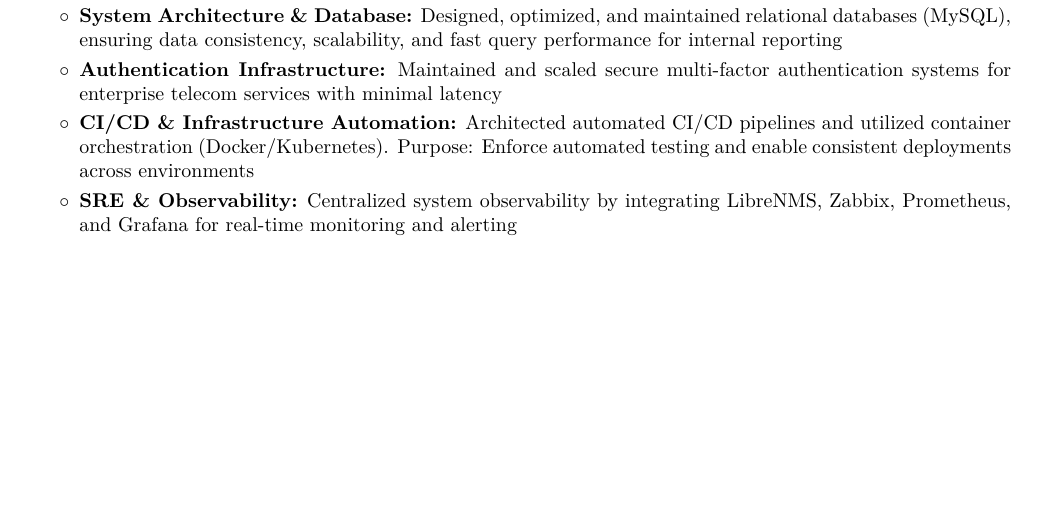
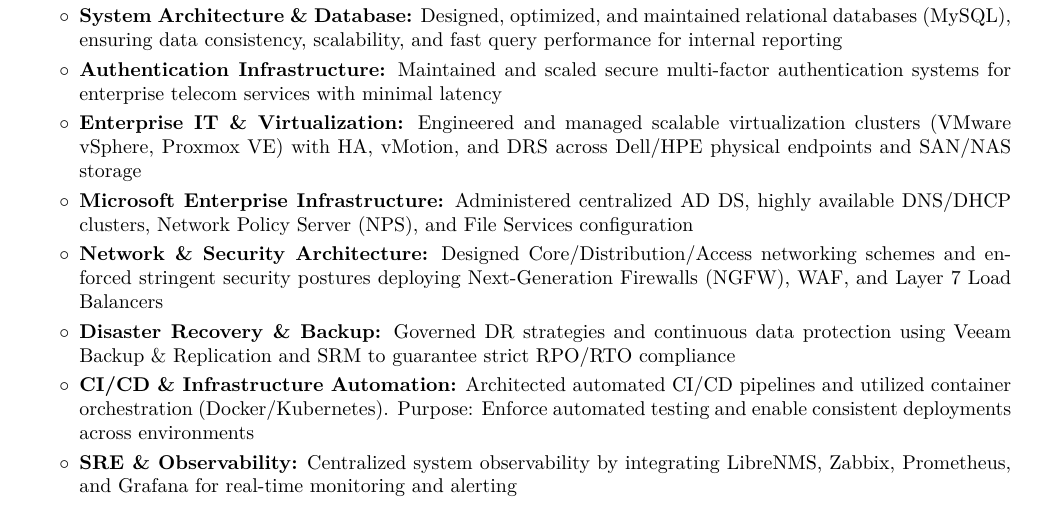
Before and after one commit to HThanh-how/CV, a LaTeX document (fullstack_main.tex, which reads fullstack_content.tex): part of page 1 of 3, cut so that both start at the same text, the shorter picture padded with empty space. Compiled offline with pdfLaTeX.

Commit message:
feat: expand infrastructure and systems administration experience in CV content

```diff
--- a/fullstack_content.tex
+++ b/fullstack_content.tex
@@ -34,6 +34,10 @@
         \item \textbf{Telecom Data Analytics Platform:} Engineered core backend microservices in \textbf{Golang} to handle large-scale, high-throughput telecom data pipelines. Purpose: Process massive volumes of subscriber data in real-time, optimizing data aggregation
         \item \textbf{System Architecture \& Database:} Designed, optimized, and maintained relational databases (MySQL), ensuring data consistency, scalability, and fast query performance for internal reporting
         \item \textbf{Authentication Infrastructure:} Maintained and scaled secure multi-factor authentication systems for enterprise telecom services with minimal latency
+        \item \textbf{Enterprise IT \& Virtualization:} Engineered and managed scalable virtualization clusters (VMware vSphere, Proxmox VE) with HA, vMotion, and DRS across Dell/HPE physical endpoints and SAN/NAS storage
+        \item \textbf{Microsoft Enterprise Infrastructure:} Administered centralized AD DS, highly available DNS/DHCP clusters, Network Policy Server (NPS), and File Services configuration
+        \item \textbf{Network \& Security Architecture:} Designed Core/Distribution/Access networking schemes and enforced stringent security postures deploying Next-Generation Firewalls (NGFW), WAF, and Layer 7 Load Balancers
+        \item \textbf{Disaster Recovery \& Backup:} Governed DR strategies and continuous data protection using Veeam Backup \& Replication and SRM to guarantee strict RPO/RTO compliance
         \item \textbf{CI/CD \& Infrastructure Automation:} Architected automated CI/CD pipelines and utilized container orchestration (Docker/Kubernetes). Purpose: Enforce automated testing and enable consistent deployments across environments
         \item \textbf{SRE \& Observability:} Centralized system observability by integrating LibreNMS, Zabbix, Prometheus, and Grafana for real-time monitoring and alerting
     \end{highlights}
```
